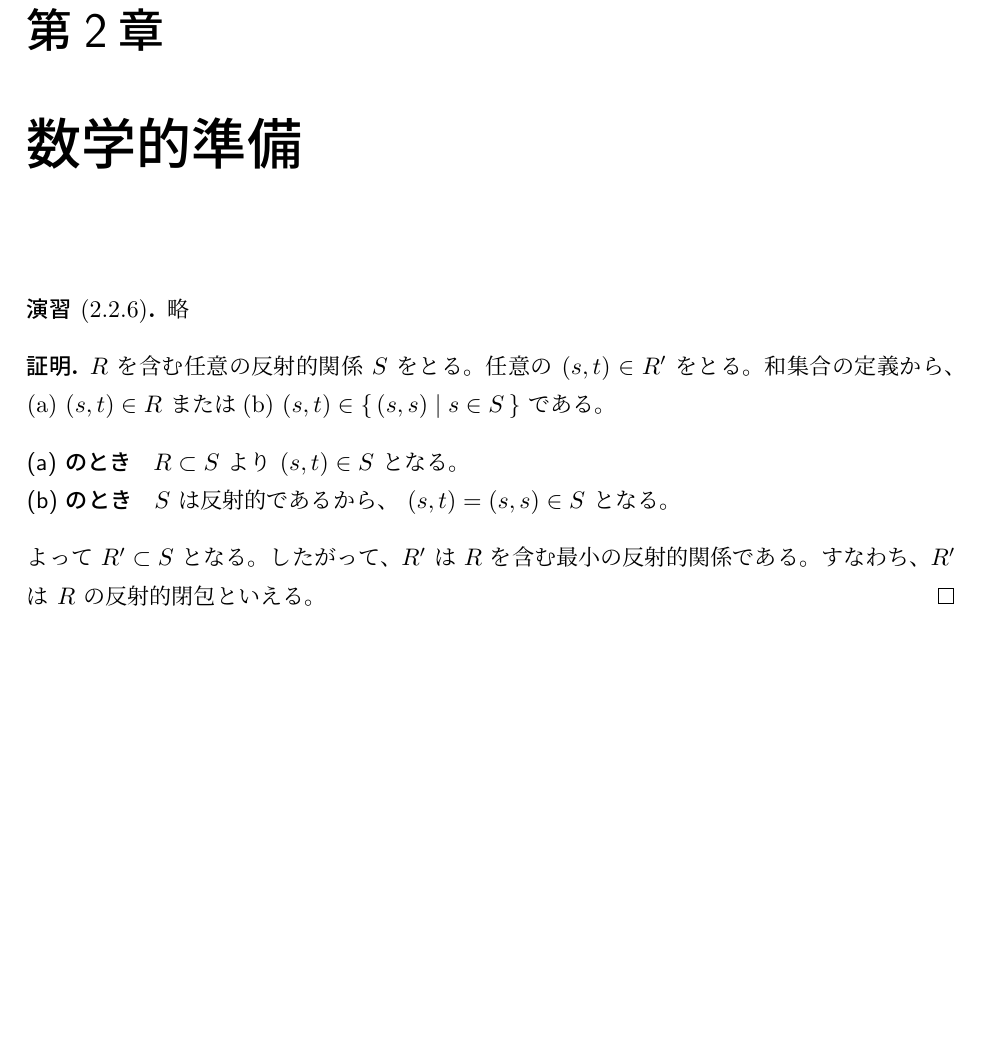
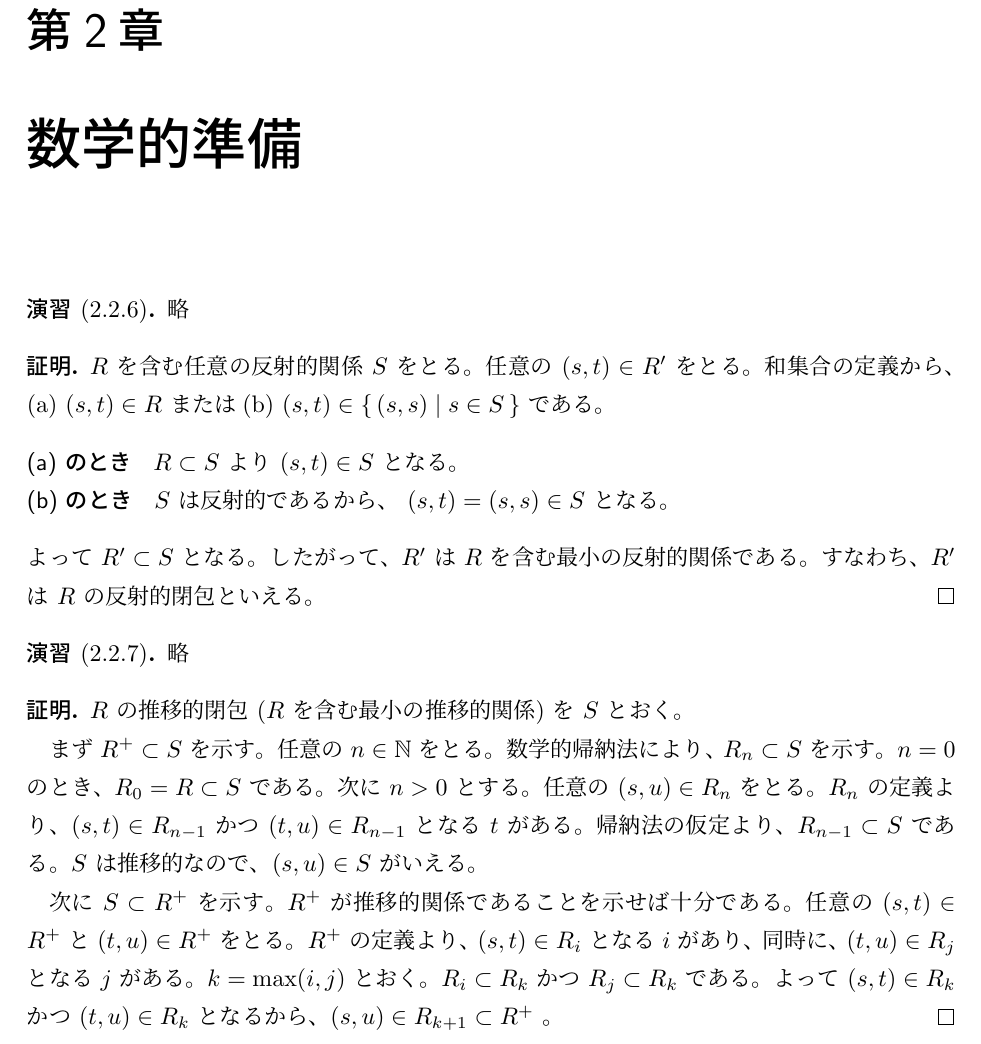
Before and after one commit to vain0/VainZero.Reading.TypesAndProgrammingLanguages, a LaTeX book (documents/book.tex, which reads documents/chapter-02.tex, documents/utility.tex): part of page 5 of 6, cut so that both start at the same text, the shorter picture padded with empty space. Compiled offline with pLaTeX and dvipdfmx.

Commit message:
Solve 2.2.7.

```diff
--- a/documents/book.tex
+++ b/documents/book.tex
@@ -8,7 +8,7 @@
   , makeidx
   , verbatim
   , wrapfig
-  , fancybox % 枠で囲むのに便利
+  , fancybox % 枠で囲むのに使える。
   }
 
 \makeindex
--- a/documents/chapter-02.tex
+++ b/documents/chapter-02.tex
@@ -21,3 +21,31 @@
   すなわち、$R'$ は $R$ の反射的閉包といえる。
   \qed
 \end{jproof}
+
+\begin{jexercise*}[2.2.7]
+  略
+\end{jexercise*}
+\begin{jproof}
+  $R$ の推移的閉包 ($R$ を含む最小の推移的関係) を $S$ とおく。
+
+  まず $R^+ \subset S$ を示す。
+  任意の $n \in \bbN$ をとる。
+  数学的帰納法により、$R_n \subset S$ を示す。
+  $n = 0$ のとき、$R_0 = R \subset S$ である。
+  次に $n > 0$ とする。
+  任意の $(s, u) \in R_n$ をとる。
+  $R_n$ の定義より、$(s, t) \in R_{n - 1}$ かつ $(t, u) \in R_{n - 1}$ となる $t$ がある。
+  帰納法の仮定より、$R_{n - 1} \subset S$ である。
+  $S$ は推移的なので、$(s, u) \in S$ がいえる。
+
+  次に $S \subset R^+$ を示す。
+  $R^+$ が推移的関係であることを示せば十分である。
+  任意の $(s, t) \in R^+$ と $(t, u) \in R^+$ をとる。
+  $R^+$ の定義より、$(s, t) \in R_i$ となる $i$ があり、
+  同時に、$(t, u) \in R_j$ となる $j$ がある。
+  $k = \max(i, j)$ とおく。
+  $R_i \subset R_k$ かつ $R_j \subset R_k$ である。
+  よって $(s, t) \in R_k$ かつ $(t, u) \in R_k$ となるから、
+  $(s, u) \in R_{k + 1} \subset R^+$ 。
+  \qed
+\end{jproof}
--- a/documents/utility.tex
+++ b/documents/utility.tex
@@ -5,6 +5,8 @@
 \newtheorem*{jtheorem*}{定理}
 \newtheorem{jdefinition}[jtheorem]{定義}
 \newtheorem*{jdefinition*}{定義}
+\newtheorem*{jlemma*}{補題}
+\newtheorem*{jprop*}{命題}
 \newtheorem*{jexercise*}{演習}
 
 % \newcommand{\diff}{\mathrm{d}}
@@ -21,6 +23,10 @@
 
 % Sets.
 
+\newcommand{\bbN}{\mathbb{N}}
+\newcommand{\bbZ}{\mathbb{Z}}
+\newcommand{\bbQ}{\mathbb{Q}}
+\newcommand{\bbR}{\mathbb{R}}
 \newcommand\set[1]{\{#1\}}
 \newcommand\setc[2]{\{\,#1 \mid #2\,\}}
 \newcommand\card[1]{\operatorname{card}(#1)}
```
